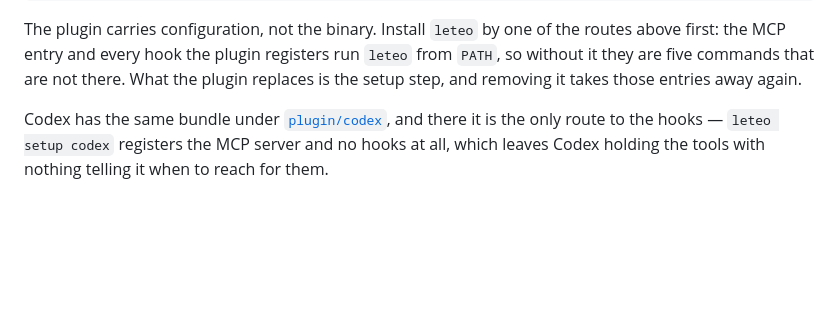
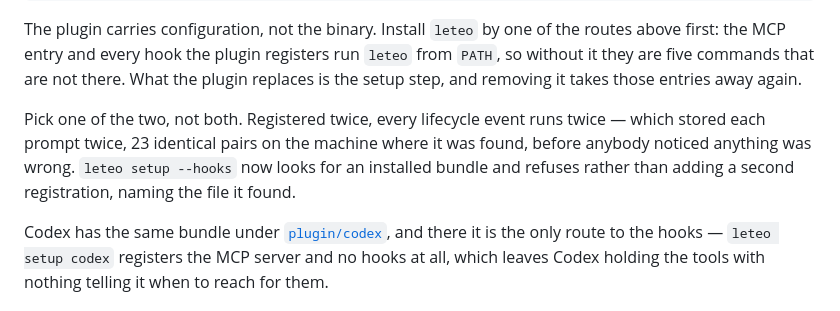
Before and after one commit to asanabrial/leteo, a Markdown page: README.md, the part around the change. Drawn GitHub-style; blank space fills up the shorter version.

Commit message:
Say which of the two install routes to pick, because both is a real failure
The section said the plugin "replaces the setup step" and left the reader to
infer that doing both is not a plan. It is not an inference anybody made: this
was reported as "leteo se está ejecutando 2 veces", and it was not a duplicated
message but every lifecycle event running twice, from two registrations in two
files the agent both reads — `settings.json` from `leteo setup --hooks`, and
the bundle's `hooks.json`.

The damage was not cosmetic. Every `user-prompt-submit` stored the prompt
twice, and the store on that machine held 23 pairs of identical prompts, same
session, same text, same minute, before anything looked wrong from the outside.

`setup --hooks` refuses when it finds an installed bundle, so the product
defends itself. The README should still say it, because the person who installs
the plugin second has already read this page and the refusal is the only other
place the fact exists.

```diff
--- a/README.md
+++ b/README.md
@@ -103,6 +103,12 @@ routes above first: the MCP entry and every hook the plugin registers run
 `leteo` from `PATH`, so without it they are five commands that are not there.
 What the plugin replaces is the setup step, and removing it takes those entries
 away again.
+
+Pick one of the two, not both. Registered twice, every lifecycle event runs
+twice — which stored each prompt twice, 23 identical pairs on the machine where
+it was found, before anybody noticed anything was wrong. `leteo setup --hooks`
+now looks for an installed bundle and refuses rather than adding a second
+registration, naming the file it found.
 
 Codex has the same bundle under [`plugin/codex`](plugin/codex), and there it is
 the only route to the hooks — `leteo setup codex` registers the MCP server and
```
